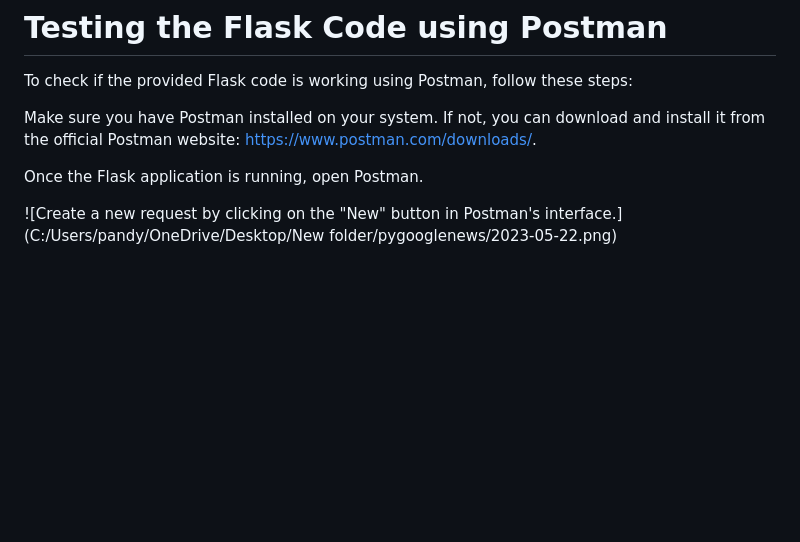
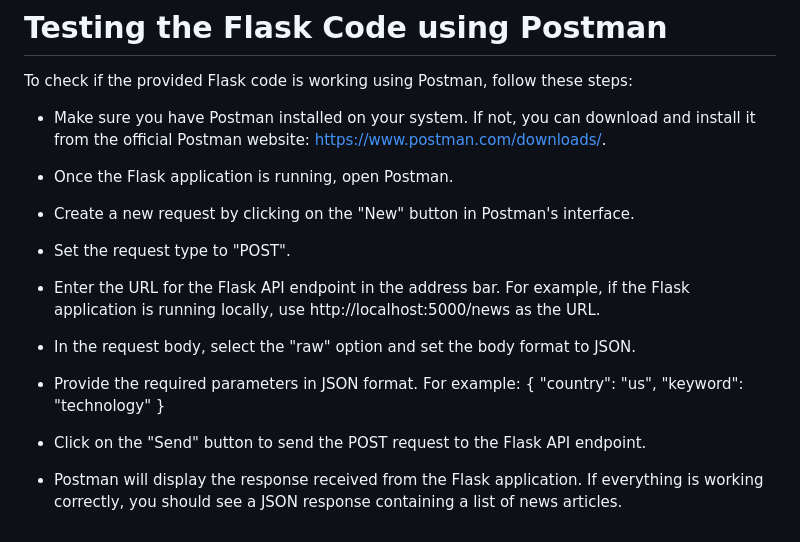
Before and after one commit to AI-ML-PROBO-TEAM/ProboMedia, a Markdown page: README.md, the part around the change. Rendered like a GitHub page; blank space fills up the shorter version.

```diff
--- a/README.md
+++ b/README.md
@@ -35,8 +35,23 @@ To run the application, you can execute the script containing this code. By defa
 
 To check if the provided Flask code is working using Postman, follow these steps:
 
-Make sure you have Postman installed on your system. If not, you can download and install it from the official Postman website: https://www.postman.com/downloads/.
+* Make sure you have Postman installed on your system. If not, you can download and install it from the official Postman website: https://www.postman.com/downloads/.
 
-Once the Flask application is running, open Postman.
+* Once the Flask application is running, open Postman.
 
-![Create a new request by clicking on the "New" button in Postman's interface.](C:/Users/pandy/OneDrive/Desktop/New folder/pygooglenews/2023-05-22.png)
+* Create a new request by clicking on the "New" button in Postman's interface.
+
+* Set the request type to "POST".
+
+* Enter the URL for the Flask API endpoint in the address bar. For example, if the Flask application is running locally, use http://localhost:5000/news as the URL.
+
+* In the request body, select the "raw" option and set the body format to JSON.
+
+* Provide the required parameters in JSON format. For example:
+{
+  "country": "us",
+  "keyword": "technology"
+}
+* Click on the "Send" button to send the POST request to the Flask API endpoint.
+
+* Postman will display the response received from the Flask application. If everything is working correctly, you should see a JSON response containing a list of news articles.
```
